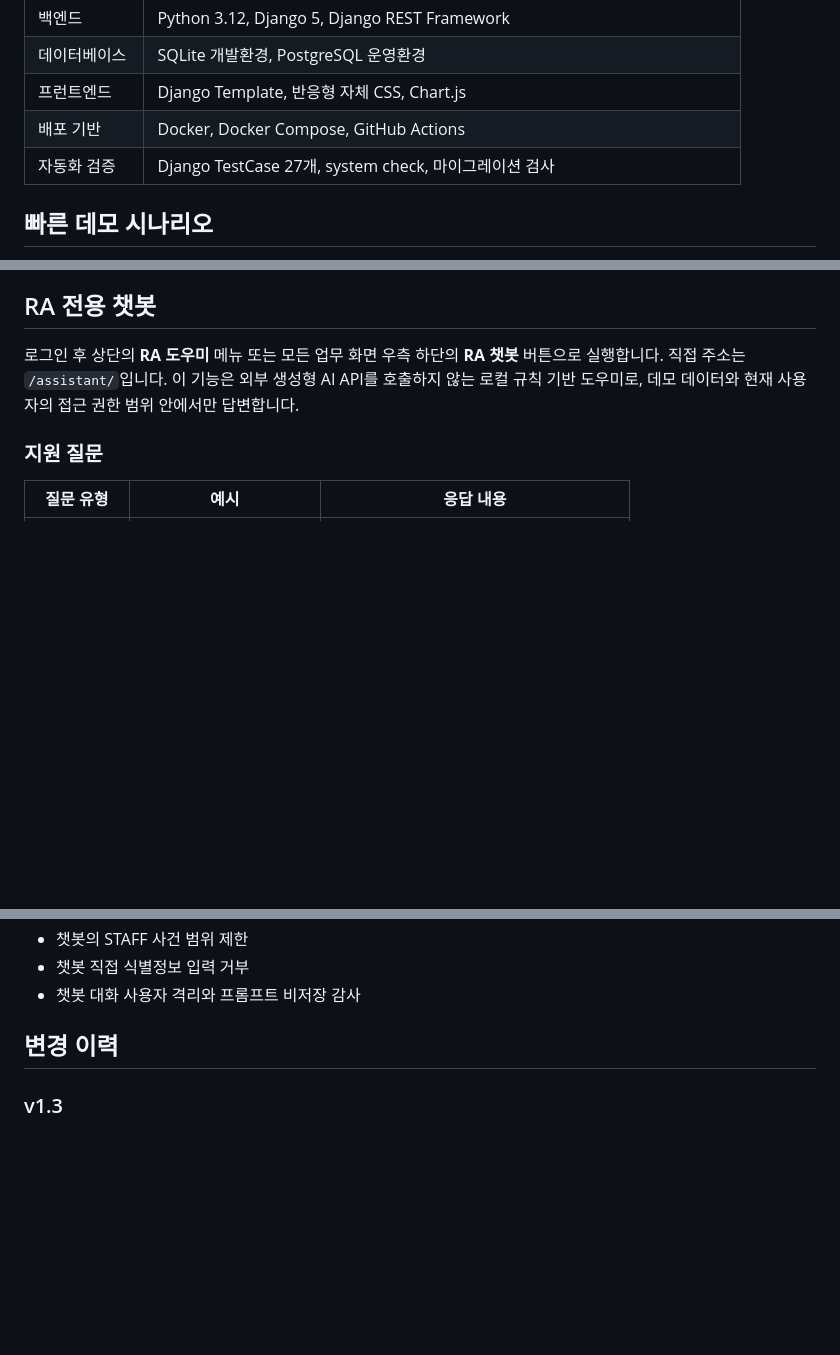
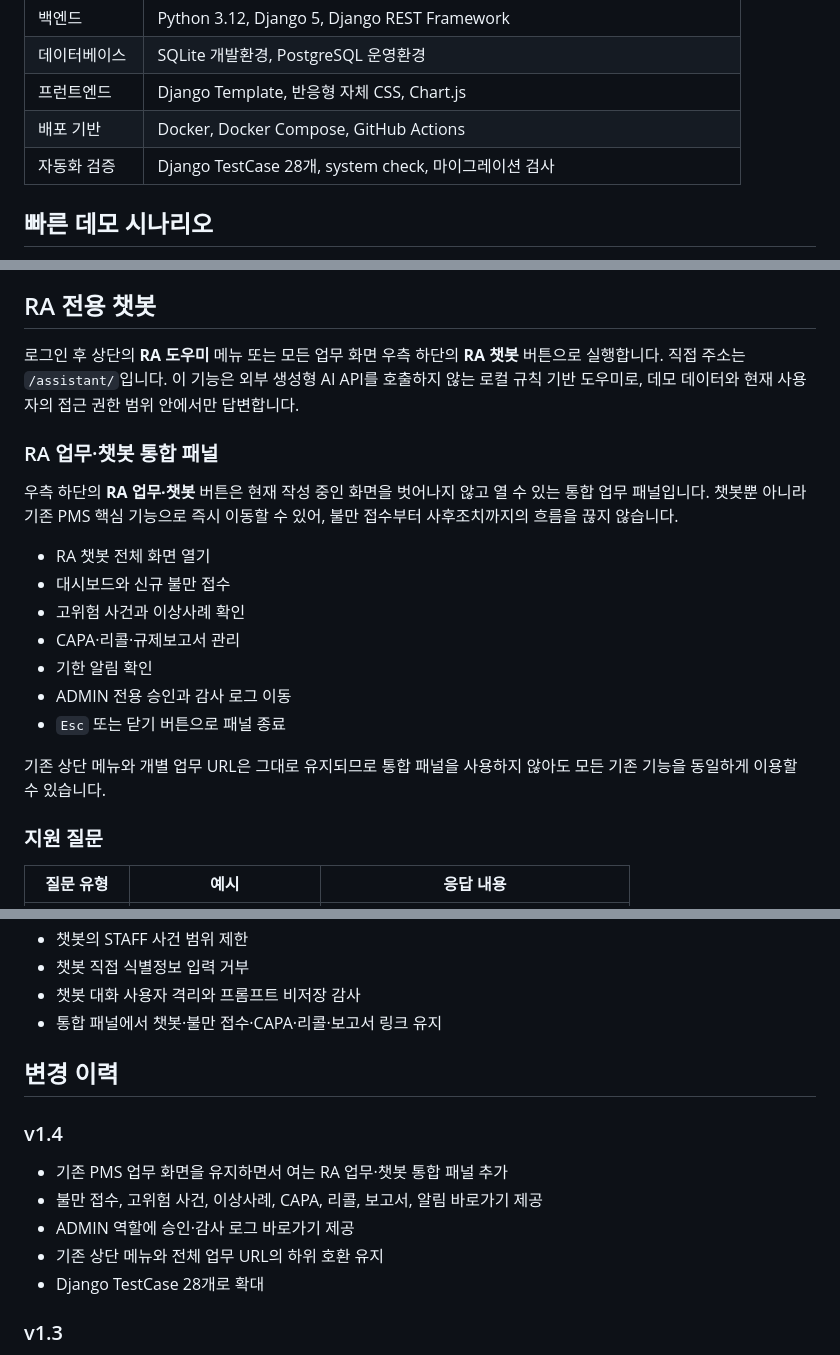
Before and after one commit to junhaj27-jpg/medical-divice-pms, a Markdown page: README.md, 3 parts joined by grey strips. Rendered like a GitHub page; blank space fills up the shorter version.

Commit message:
Document integrated RA assistant workflow

```diff
--- a/README.md
+++ b/README.md
@@ -16,7 +16,7 @@
 | 데이터베이스 | SQLite 개발환경, PostgreSQL 운영환경 |
 | 프런트엔드 | Django Template, 반응형 자체 CSS, Chart.js |
 | 배포 기반 | Docker, Docker Compose, GitHub Actions |
-| 자동화 검증 | Django TestCase 27개, system check, 마이그레이션 검사 |
+| 자동화 검증 | Django TestCase 28개, system check, 마이그레이션 검사 |
 
 ## 빠른 데모 시나리오
 
@@ -36,6 +36,20 @@
 ## RA 전용 챗봇
 
 로그인 후 상단의 **RA 도우미** 메뉴 또는 모든 업무 화면 우측 하단의 **RA 챗봇** 버튼으로 실행합니다. 직접 주소는 `/assistant/`입니다. 이 기능은 외부 생성형 AI API를 호출하지 않는 로컬 규칙 기반 도우미로, 데모 데이터와 현재 사용자의 접근 권한 범위 안에서만 답변합니다.
+
+### RA 업무·챗봇 통합 패널
+
+우측 하단의 **RA 업무·챗봇** 버튼은 현재 작성 중인 화면을 벗어나지 않고 열 수 있는 통합 업무 패널입니다. 챗봇뿐 아니라 기존 PMS 핵심 기능으로 즉시 이동할 수 있어, 불만 접수부터 사후조치까지의 흐름을 끊지 않습니다.
+
+- RA 챗봇 전체 화면 열기
+- 대시보드와 신규 불만 접수
+- 고위험 사건과 이상사례 확인
+- CAPA·리콜·규제보고서 관리
+- 기한 알림 확인
+- ADMIN 전용 승인과 감사 로그 이동
+- `Esc` 또는 닫기 버튼으로 패널 종료
+
+기존 상단 메뉴와 개별 업무 URL은 그대로 유지되므로 통합 패널을 사용하지 않아도 모든 기존 기능을 동일하게 이용할 수 있습니다.
 
 ### 지원 질문
 
@@ -569,8 +584,17 @@ python manage.py collectstatic --noinput
 - 챗봇의 STAFF 사건 범위 제한
 - 챗봇 직접 식별정보 입력 거부
 - 챗봇 대화 사용자 격리와 프롬프트 비저장 감사
+- 통합 패널에서 챗봇·불만 접수·CAPA·리콜·보고서 링크 유지
 
 ## 변경 이력
+
+### v1.4
+
+- 기존 PMS 업무 화면을 유지하면서 여는 RA 업무·챗봇 통합 패널 추가
+- 불만 접수, 고위험 사건, 이상사례, CAPA, 리콜, 보고서, 알림 바로가기 제공
+- ADMIN 역할에 승인·감사 로그 바로가기 제공
+- 기존 상단 메뉴와 전체 업무 URL의 하위 호환 유지
+- Django TestCase 28개로 확대
 
 ### v1.3
 
```
Also changed, not shown: other parts of README.md (+2 -1 lines).
